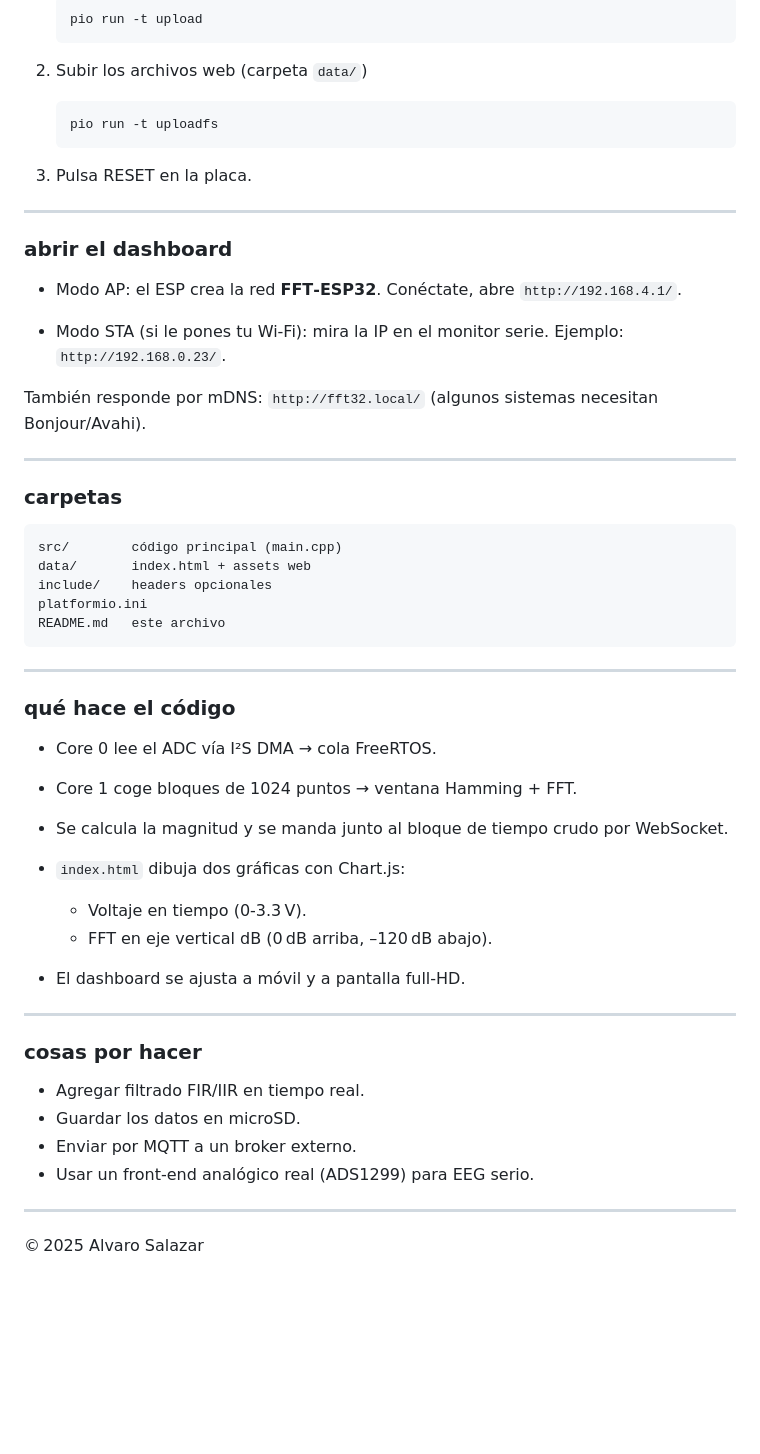
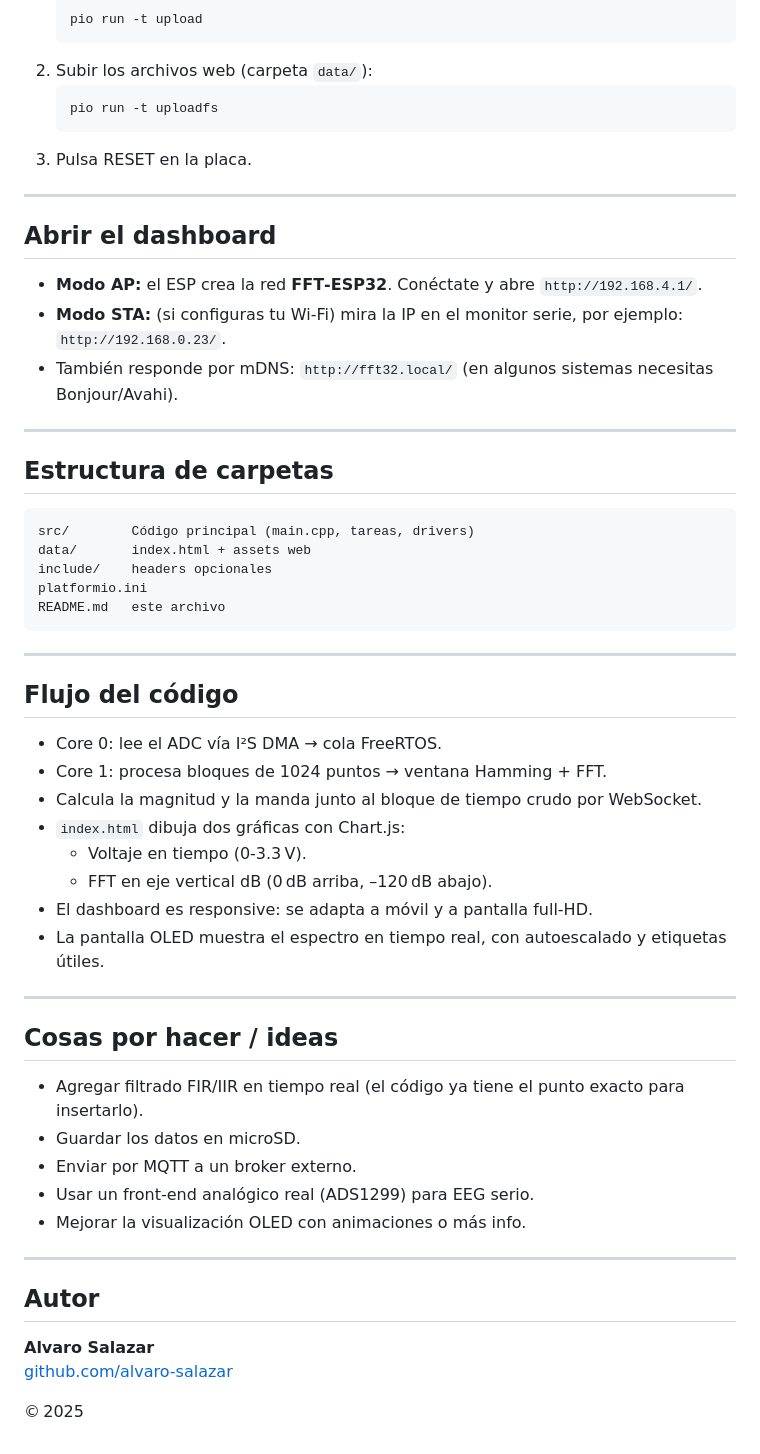
Before and after one commit to alvaro-salazar/esp32-fft-time, a Markdown page: README.md, the part around the change printed below. Rendered like a GitHub page; blank space fills up the shorter version.

````diff
--- a/README.md
+++ b/README.md
@@ -51,32 +60,25 @@ PlatformIO detecta el proyecto al abrir VS Code.
    pio run -t upload
    ```
-
-2. Subir los archivos web (carpeta `data/`)
-
-   ```
+2. Subir los archivos web (carpeta `data/`):
+   ```sh
    pio run -t uploadfs
    ```
-
 3. Pulsa RESET en la placa.
 
 ---
 
-### abrir el dashboard
+## Abrir el dashboard
 
-* Modo AP: el ESP crea la red **FFT‑ESP32**.
-  Conéctate, abre `http://192.168.4.1/`.
-
-* Modo STA (si le pones tu Wi‑Fi): mira la IP en el monitor serie.
-  Ejemplo: `http://192.168.0.23/`.
-
-También responde por mDNS: `http://fft32.local/` (algunos sistemas necesitan Bonjour/Avahi).
+- **Modo AP:** el ESP crea la red **FFT‑ESP32**. Conéctate y abre `http://192.168.4.1/`.
+- **Modo STA:** (si configuras tu Wi‑Fi) mira la IP en el monitor serie, por ejemplo: `http://192.168.0.23/`.
+- También responde por mDNS: `http://fft32.local/` (en algunos sistemas necesitas Bonjour/Avahi).
 
 ---
 
-### carpetas
+## Estructura de carpetas
 
 ```
-src/        código principal (main.cpp)
+src/        Código principal (main.cpp, tareas, drivers)
 data/       index.html + assets web
 include/    headers opcionales
 platformio.ini
@@ -85,26 +87,32 @@ README.md   este archivo
 
 ---
 
-### qué hace el código
+## Flujo del código
 
-* Core 0 lee el ADC vía I²S DMA → cola FreeRTOS.
-* Core 1 coge bloques de 1024 puntos → ventana Hamming + FFT.
-* Se calcula la magnitud y se manda junto al bloque de tiempo crudo por WebSocket.
-* `index.html` dibuja dos gráficas con Chart.js:
-
-  * Voltaje en tiempo (0‑3.3 V).
-  * FFT en eje vertical dB (0 dB arriba, –120 dB abajo).
-* El dashboard se ajusta a móvil y a pantalla full‑HD.
+- Core 0: lee el ADC vía I²S DMA → cola FreeRTOS.
+- Core 1: procesa bloques de 1024 puntos → ventana Hamming + FFT.
+- Calcula la magnitud y la manda junto al bloque de tiempo crudo por WebSocket.
+- `index.html` dibuja dos gráficas con Chart.js:
+  - Voltaje en tiempo (0‑3.3 V).
+  - FFT en eje vertical dB (0 dB arriba, –120 dB abajo).
+- El dashboard es responsive: se adapta a móvil y a pantalla full‑HD.
+- La pantalla OLED muestra el espectro en tiempo real, con autoescalado y etiquetas útiles.
 
 ---
 
-### cosas por hacer
+## Cosas por hacer / ideas
 
-* Agregar filtrado FIR/IIR en tiempo real.
-* Guardar los datos en microSD.
-* Enviar por MQTT a un broker externo.
-* Usar un front‑end analógico real (ADS1299) para EEG serio.
+- Agregar filtrado FIR/IIR en tiempo real (el código ya tiene el punto exacto para insertarlo).
+- Guardar los datos en microSD.
+- Enviar por MQTT a un broker externo.
+- Usar un front‑end analógico real (ADS1299) para EEG serio.
+- Mejorar la visualización OLED con animaciones o más info.
 
 ---
 
-© 2025 Alvaro Salazar
+## Autor
+
+**Alvaro Salazar**
+[github.com/alvaro-salazar](https://github.com/alvaro-salazar)
+
+© 2025
````
Also changed, not shown: other parts of README.md (+37 -28 lines), image.png (added), 10 other files.
